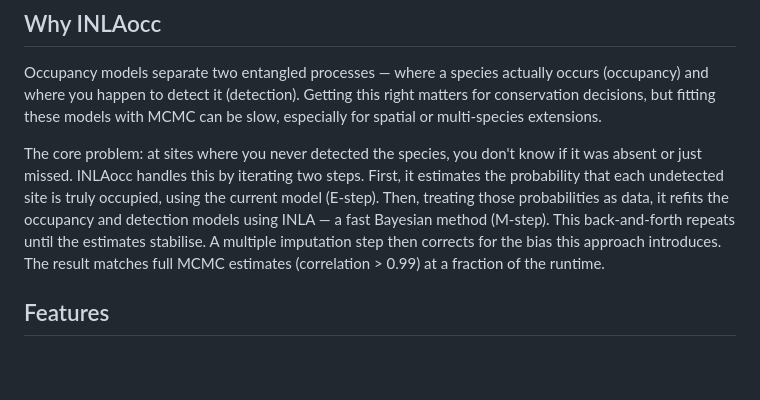
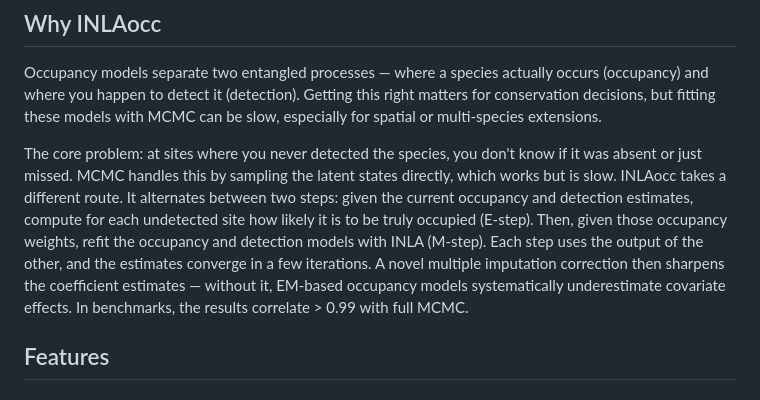
Before and after one commit to gcol33/INLAocc, a Markdown page: README.md, the part around the change. Drawn GitHub-style; blank space fills up the shorter version.

Commit message:
Rewrite Why INLAocc: clearer E-step, no 'bias' scare word, note MI novelty
Co-Authored-By: Claude Opus 4.6 (1M context) <noreply@anthropic.com>

```diff
--- a/README.md
+++ b/README.md
@@ -27,7 +27,7 @@ checkModel(fit)
 
 Occupancy models separate two entangled processes — where a species actually occurs (occupancy) and where you happen to detect it (detection). Getting this right matters for conservation decisions, but fitting these models with MCMC can be slow, especially for spatial or multi-species extensions.
 
-The core problem: at sites where you never detected the species, you don't know if it was absent or just missed. INLAocc handles this by iterating two steps. First, it estimates the probability that each undetected site is truly occupied, using the current model (E-step). Then, treating those probabilities as data, it refits the occupancy and detection models using INLA — a fast Bayesian method (M-step). This back-and-forth repeats until the estimates stabilise. A multiple imputation step then corrects for the bias this approach introduces. The result matches full MCMC estimates (correlation > 0.99) at a fraction of the runtime.
+The core problem: at sites where you never detected the species, you don't know if it was absent or just missed. MCMC handles this by sampling the latent states directly, which works but is slow. INLAocc takes a different route. It alternates between two steps: given the current occupancy and detection estimates, compute for each undetected site how likely it is to be truly occupied (E-step). Then, given those occupancy weights, refit the occupancy and detection models with INLA (M-step). Each step uses the output of the other, and the estimates converge in a few iterations. A novel multiple imputation correction then sharpens the coefficient estimates — without it, EM-based occupancy models systematically underestimate covariate effects. In benchmarks, the results correlate > 0.99 with full MCMC.
 
 ## Features
 
```
